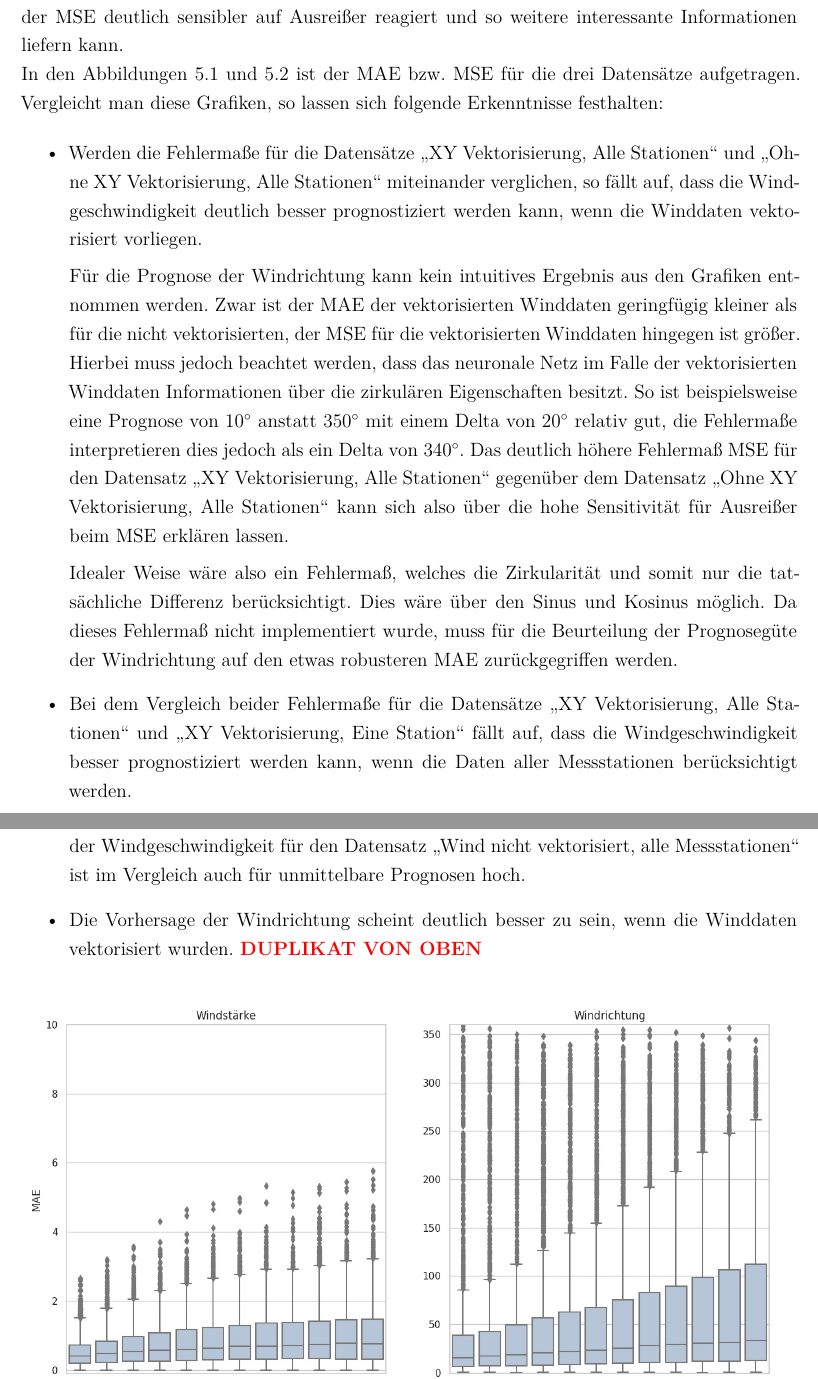
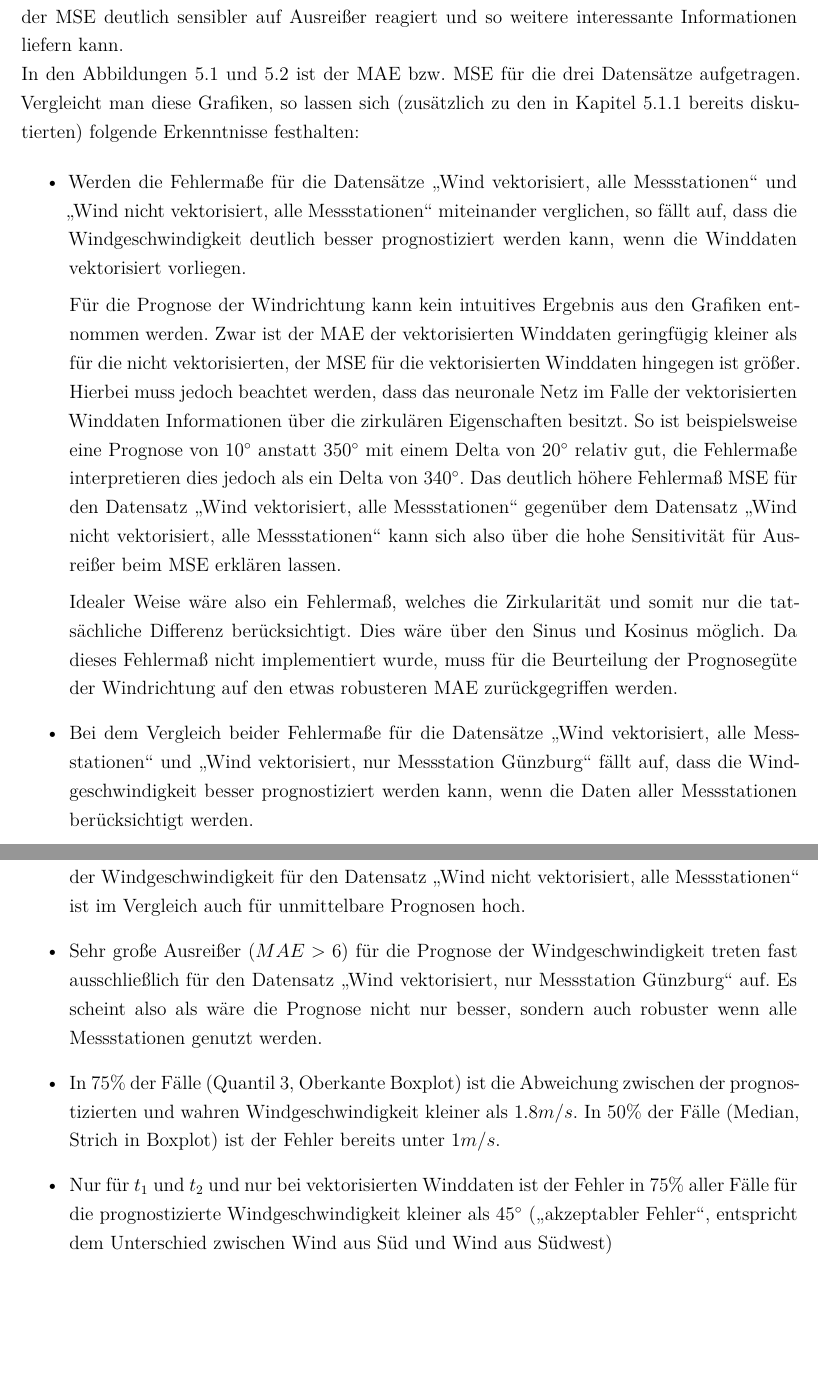
Before and after one commit to leuchtum/cse-seminar-windprognose, a LaTeX document (dokumentation/seminararbeit.tex): two parts of pages 28 and 30 of 37, joined at a grey line, cut so that both start at the same text, the shorter picture padded with empty space. Compiled offline with XeLaTeX; a missing font is replaced by an installed copy or a similar font.

Commit message:
detailierte prognose

```diff
--- a/dokumentation/seminararbeit.tex
+++ b/dokumentation/seminararbeit.tex
@@ -751,15 +751,15 @@ Rückblickend muss an dieser Stelle auf zwei methodische Fehler hingewiesen werd
 Für die Analyse der Performance eines neuronalen Netzes im Bereich regressiver Problemstellungen eigen sich die Fehlermaße MAE und MSE (wie auch die Literatur bestätigt) gut. Die Vorteile liegen beim MAE in der Liniarität und dadruch in der einfachen Verständlichkeit, wohingegen der MSE deutlich sensibler auf Ausreißer reagiert und so weitere interessante Informationen liefern kann.
 
-In den Abbildungen \ref{fig:barplot_mae} und \ref{fig:barplot_mse} ist der MAE bzw. MSE für die drei Datensätze aufgetragen. Vergleicht man diese Grafiken, so lassen sich folgende Erkenntnisse festhalten:
+In den Abbildungen \ref{fig:barplot_mae} und \ref{fig:barplot_mse} ist der MAE bzw. MSE für die drei Datensätze aufgetragen. Vergleicht man diese Grafiken, so lassen sich (zusätzlich zu den in Kapitel \ref{section:klassische_perf_indi} bereits diskutierten) folgende Erkenntnisse festhalten:
 
 \begin{itemize}
-	\item Werden die Fehlermaße für die Datensätze \qm{XY Vektorisierung, Alle Stationen} und \qm{Ohne XY Vektorisierung, Alle Stationen} miteinander verglichen, so fällt auf, dass die Windgeschwindigkeit deutlich besser prognostiziert werden kann, wenn die Winddaten vektorisiert vorliegen.
+	\item Werden die Fehlermaße für die Datensätze \qm{Wind vektorisiert, alle Messstationen} und \qm{Wind nicht vektorisiert, alle Messstationen} miteinander verglichen, so fällt auf, dass die Windgeschwindigkeit deutlich besser prognostiziert werden kann, wenn die Winddaten vektorisiert vorliegen.
 
-	Für die Prognose der Windrichtung kann kein intuitives Ergebnis aus den Grafiken entnommen werden. Zwar ist der MAE der vektorisierten Winddaten geringfügig kleiner als für die nicht vektorisierten, der MSE für die vektorisierten Winddaten hingegen ist größer. Hierbei muss jedoch beachtet werden, dass das neuronale Netz im Falle der vektorisierten Winddaten Informationen über die zirkulären Eigenschaften besitzt. So ist beispielsweise eine Prognose von $10^\circ$ anstatt $350^\circ$ mit einem Delta von $20^\circ$ relativ gut, die Fehlermaße interpretieren dies jedoch als ein Delta von $340^\circ$. Das deutlich höhere Fehlermaß MSE für den Datensatz \qm{XY Vektorisierung, Alle Stationen} gegenüber dem Datensatz \qm{Ohne XY Vektorisierung, Alle Stationen} kann sich also über die hohe Sensitivität für Ausreißer beim MSE erklären lassen.
+	Für die Prognose der Windrichtung kann kein intuitives Ergebnis aus den Grafiken entnommen werden. Zwar ist der MAE der vektorisierten Winddaten geringfügig kleiner als für die nicht vektorisierten, der MSE für die vektorisierten Winddaten hingegen ist größer. Hierbei muss jedoch beachtet werden, dass das neuronale Netz im Falle der vektorisierten Winddaten Informationen über die zirkulären Eigenschaften besitzt. So ist beispielsweise eine Prognose von $10^\circ$ anstatt $350^\circ$ mit einem Delta von $20^\circ$ relativ gut, die Fehlermaße interpretieren dies jedoch als ein Delta von $340^\circ$. Das deutlich höhere Fehlermaß MSE für den Datensatz \qm{Wind vektorisiert, alle Messstationen} gegenüber dem Datensatz \qm{Wind nicht vektorisiert, alle Messstationen} kann sich also über die hohe Sensitivität für Ausreißer beim MSE erklären lassen.
 
 	Idealer Weise wäre also ein Fehlermaß, welches die Zirkularität und somit nur die tatsächliche Differenz  berücksichtigt. Dies wäre über den Sinus und Kosinus möglich. Da dieses Fehlermaß nicht implementiert wurde, muss für die Beurteilung der Prognosegüte der Windrichtung auf den etwas robusteren MAE zurückgegriffen werden.
 
-	\item Bei dem Vergleich beider Fehlermaße für die Datensätze \qm{XY Vektorisierung, Alle Stationen} und \qm{XY Vektorisierung, Eine Station} fällt auf, dass die Windgeschwindigkeit besser prognostiziert werden kann, wenn die Daten aller Messstationen berücksichtigt werden.
+	\item Bei dem Vergleich beider Fehlermaße für die Datensätze \qm{Wind vektorisiert, alle Messstationen} und \qm{Wind vektorisiert, nur Messstation Günzburg} fällt auf, dass die Windgeschwindigkeit besser prognostiziert werden kann, wenn die Daten aller Messstationen berücksichtigt werden.
 
 	Für die Prognosegüte der Windrichtung kann keine Verbesserung festgestellt werden.\\
 	(Einerseits $MAE_{Alle} < MAE_{Eine}$, andererseits $MSE_{Alle} > MSE_{Eine}$)
@@ -795,7 +795,9 @@ Vergleicht man die drei Grafiken, so lassen sich folgende Schlüsse ziehen:
 
 \begin{itemize}
 	\item Je ferner die Vorhersage in der Zukunft liegt, desto größer wird Fehler der Prognose sowohl für die Windgeschwindigkeit als auch für die Windrichtung. Lediglich der Fehler der Windgeschwindigkeit für den Datensatz \qm{Wind nicht vektorisiert, alle Messstationen} ist im Vergleich auch für unmittelbare Prognosen hoch.
-	\item Die Vorhersage der Windrichtung scheint deutlich besser zu sein, wenn die Winddaten vektorisiert wurden. \highlight{DUPLIKAT VON OBEN}
+	\item Sehr große Ausreißer ($MAE > 6$) für die Prognose der Windgeschwindigkeit treten fast ausschließlich für den Datensatz \qm{Wind vektorisiert, nur Messstation Günzburg} auf. Es scheint also als wäre die Prognose nicht nur besser, sondern auch robuster wenn alle Messstationen genutzt werden.
+	\item In 75\% der Fälle (Quantil 3, Oberkante Boxplot) ist die Abweichung zwischen der prognostizierten und wahren Windgeschwindigkeit kleiner als $1.8 m/s$. In 50\% der Fälle (Median, Strich in Boxplot) ist der Fehler bereits unter $1 m/s$.
+	\item Nur für $t_1$ und $t_2$ und nur bei vektorisierten Winddaten ist der Fehler in 75\% aller Fälle für die prognostizierte Windgeschwindigkeit kleiner als $45^\circ$ (\qm{akzeptabler Fehler}, entspricht dem Unterschied zwischen Wind aus Süd und Wind aus Südwest)
 \end{itemize}
 
 %%%%%BILD ANFANG
```
Also changed, not shown: dokumentation/seminararbeit.tex (4 more changed lines).
